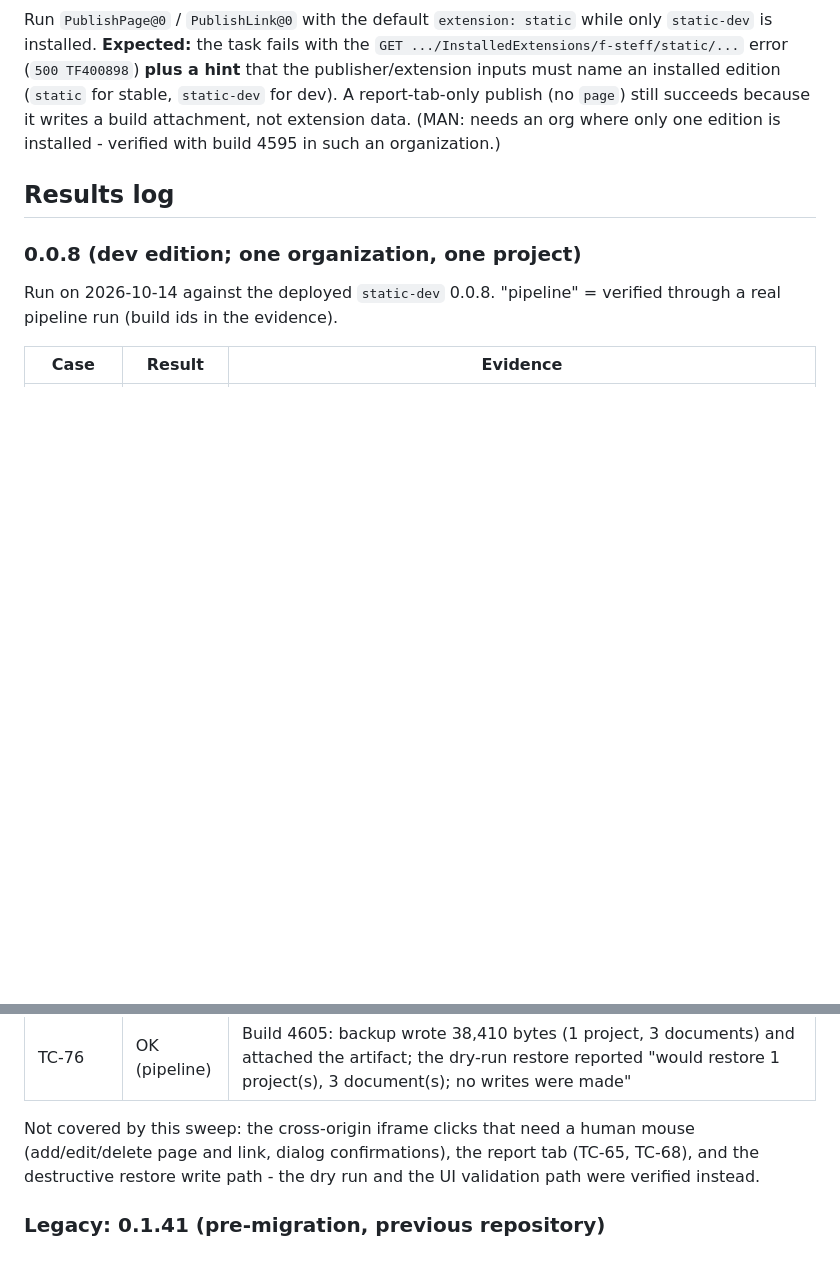
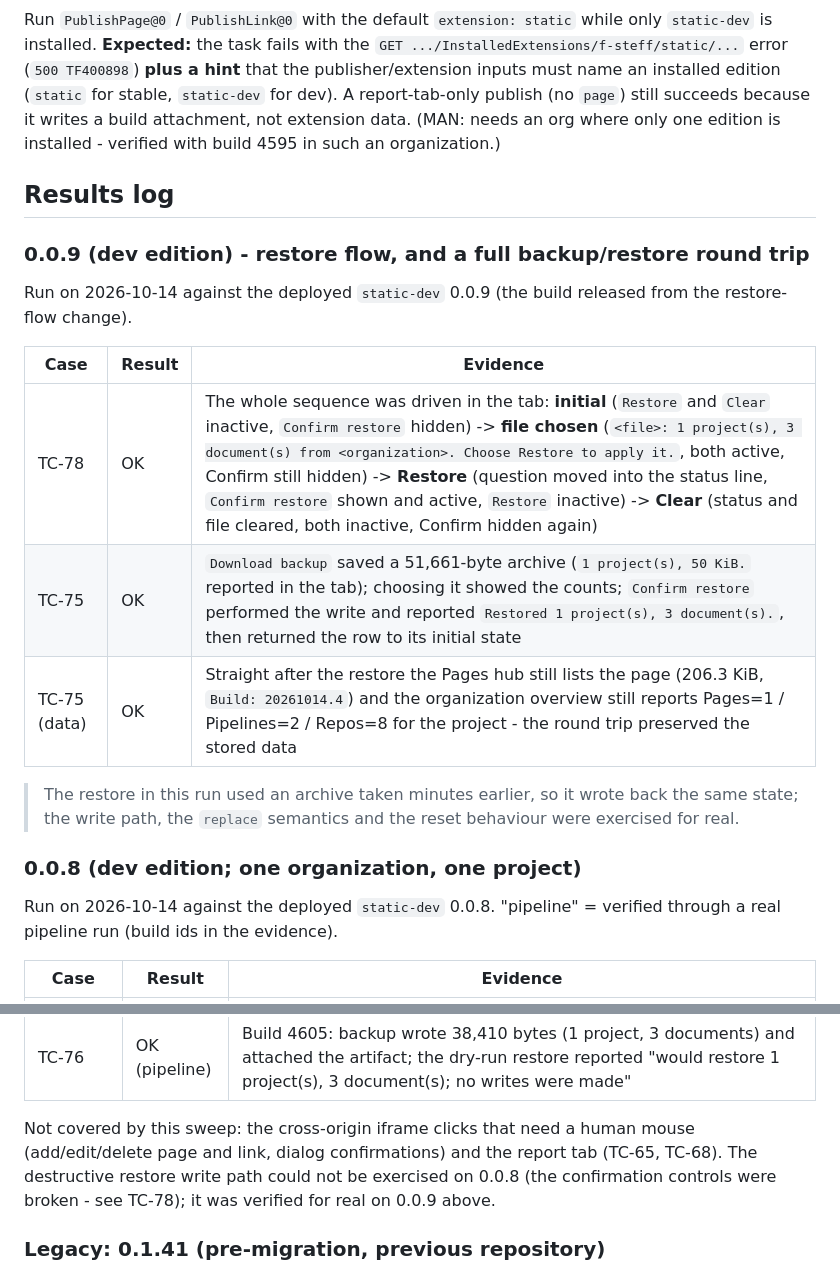
Before and after one commit to f-steff/ado-static, a Markdown page: docs/13-test-plan.md, 2 parts joined by grey strips. GitHub-like rendering; blank space fills up the shorter version.

Commit message:
docs: record the 0.0.9 restore-flow results
TC-78 verified end to end on the deployed dev edition (initial -> chosen -> Restore -> Clear states), plus a full backup/restore round trip (TC-75): download, choose, confirm, 'Restored 1 project(s), 3 document(s).', data intact afterwards (page 206.3 KiB, organization row Pages=1/Pipelines=2/Repos=8). The 0.0.8 note now points at the 0.0.9 run for the destructive write path.

```diff
--- a/docs/13-test-plan.md
+++ b/docs/13-test-plan.md
@@ -536,6 +536,20 @@ is installed - verified with build 4595 in such an organization.)
 
 ## Results log
 
+### 0.0.9 (dev edition) - restore flow, and a full backup/restore round trip
+
+Run on 2026-10-14 against the deployed `static-dev` 0.0.9 (the build released from the restore-flow
+change).
+
+| Case | Result | Evidence |
+| --- | --- | --- |
+| TC-78 | OK | The whole sequence was driven in the tab: **initial** (`Restore` and `Clear` inactive, `Confirm restore` hidden) -> **file chosen** (`<file>: 1 project(s), 3 document(s) from <organization>. Choose Restore to apply it.`, both active, Confirm still hidden) -> **Restore** (question moved into the status line, `Confirm restore` shown and active, `Restore` inactive) -> **Clear** (status and file cleared, both inactive, Confirm hidden again) |
+| TC-75 | OK | `Download backup` saved a 51,661-byte archive (`1 project(s), 50 KiB.` reported in the tab); choosing it showed the counts; `Confirm restore` performed the write and reported `Restored 1 project(s), 3 document(s).`, then returned the row to its initial state |
+| TC-75 (data) | OK | Straight after the restore the Pages hub still lists the page (206.3 KiB, `Build: 20261014.4`) and the organization overview still reports Pages=1 / Pipelines=2 / Repos=8 for the project - the round trip preserved the stored data |
+
+> The restore in this run used an archive taken minutes earlier, so it wrote back the same state; the
+> write path, the `replace` semantics and the reset behaviour were exercised for real.
+
 ### 0.0.8 (dev edition; one organization, one project)
 
 Run on 2026-10-14 against the deployed `static-dev` 0.0.8. "pipeline" = verified through a real
@@ -564,8 +578,9 @@ pipeline run (build ids in the evidence).
 | TC-76 | OK (pipeline) | Build 4605: backup wrote 38,410 bytes (1 project, 3 documents) and attached the artifact; the dry-run restore reported "would restore 1 project(s), 3 document(s); no writes were made" |
 
 Not covered by this sweep: the cross-origin iframe clicks that need a human mouse (add/edit/delete
-page and link, dialog confirmations), the report tab (TC-65, TC-68), and the destructive restore
-write path - the dry run and the UI validation path were verified instead.
+page and link, dialog confirmations) and the report tab (TC-65, TC-68). The destructive restore write
+path could not be exercised on 0.0.8 (the confirmation controls were broken - see TC-78); it was
+verified for real on 0.0.9 above.
 
 ### Legacy: 0.1.41 (pre-migration, previous repository)
 
```
